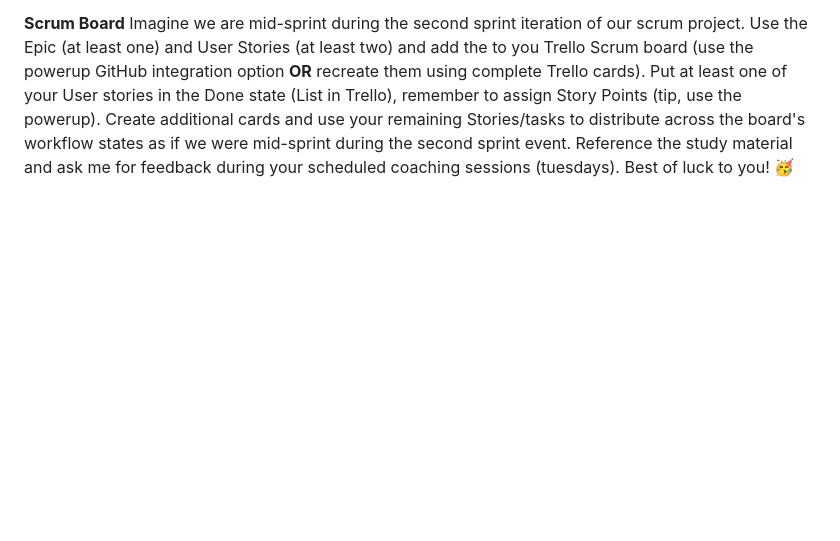
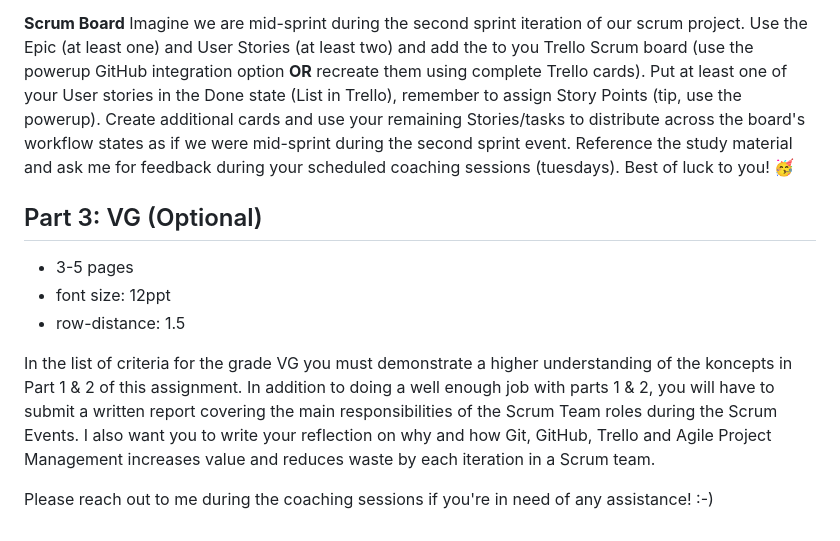
Before and after one commit to almoutasema/iths-komplettering, a Markdown page: README.md, the part around the change. Rendered like a GitHub page; blank space fills up the shorter version.

```diff
--- a/README.md
+++ b/README.md
@@ -33,3 +33,14 @@ Envision a project that we will use for your Github Issues, Project and Trello S
 Imagine we are mid-sprint during the second sprint iteration of our scrum project. Use the Epic (at least one) and User Stories (at least two) and add the to you Trello Scrum board (use the powerup GitHub integration option **OR** recreate them using complete Trello cards).
 Put at least one of your User stories in the Done state (List in Trello), remember to assign Story Points (tip, use the powerup).
 Create additional cards and use your remaining Stories/tasks to distribute across the board's workflow states as if we were mid-sprint during the second sprint event. Reference the study material and ask me for feedback during your scheduled coaching sessions (tuesdays). Best of luck to you! 🥳
+
+## Part 3: VG (Optional)
+- 3-5 pages
+- font size: 12ppt
+- row-distance: 1.5
+
+In the list of criteria for the grade VG you must demonstrate a higher understanding of the koncepts in Part 1 & 2 of this assignment.
+In addition to doing a well enough job with parts 1 & 2, you will have to submit a written report covering the main responsibilities of the Scrum Team roles during the Scrum Events. I also want you to write your reflection on why and how Git, GitHub, Trello and Agile Project Management increases value and reduces waste by each iteration in a Scrum team.
+
+
+Please reach out to me during the coaching sessions if you're in need of any assistance! :-)
```
